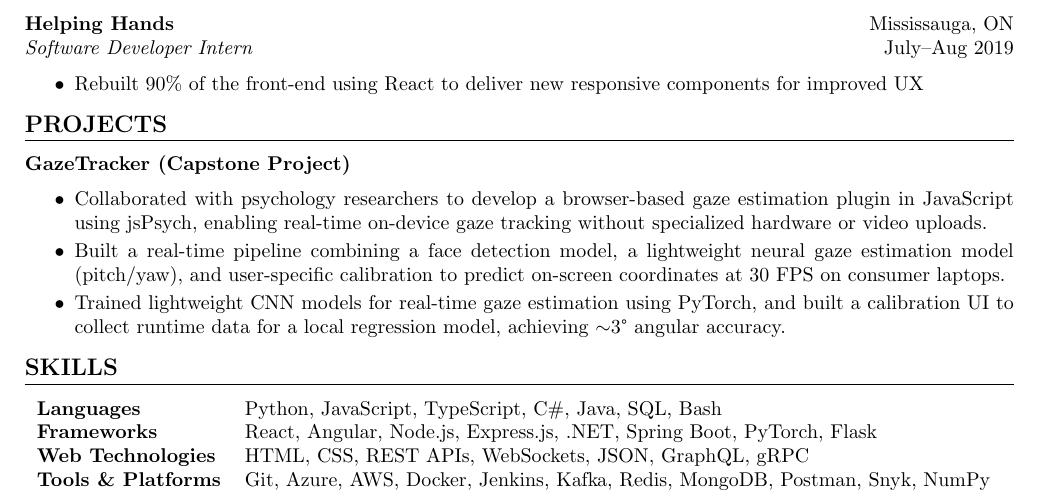
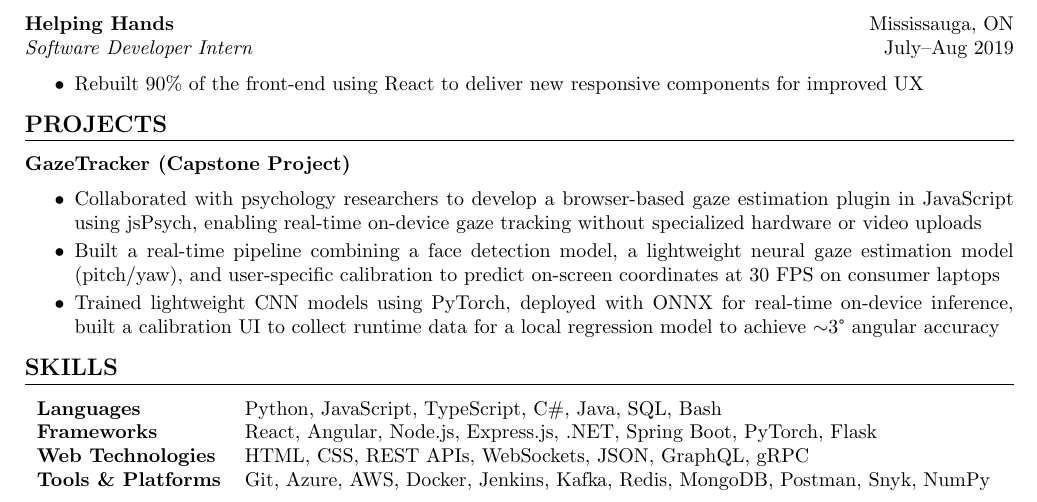
Before and after one commit to eshaanc20/resume-software-engineer, a LaTeX CV (resume.tex): part of the page, cut so that both start at the same text. Compiled offline with pdfLaTeX.

Commit message:
Updated resume syntax

```diff
--- a/resume.tex
+++ b/resume.tex
@@ -81,9 +81,9 @@ Software Engineering and Management \hfill GPA: 3.5/4.0
 
 \textbf{GazeTracker (Capstone Project)}
 \begin{itemize}[itemsep=2pt]
-    \item Collaborated with psychology researchers to develop a browser-based gaze estimation plugin in JavaScript using jsPsych, enabling real-time on-device gaze tracking without specialized hardware or video uploads.
-    \item Built a real-time pipeline combining a face detection model, a lightweight neural gaze estimation model (pitch/yaw), and user-specific calibration to predict on-screen coordinates at 30 FPS on consumer laptops.
-    \item Trained lightweight CNN models for real-time gaze estimation using PyTorch, and built a calibration UI to collect runtime data for a local regression model, achieving $\sim$3° angular accuracy.
+    \item Collaborated with psychology researchers to develop a browser-based gaze estimation plugin in JavaScript using jsPsych, enabling real-time on-device gaze tracking without specialized hardware or video uploads
+    \item Built a real-time pipeline combining a face detection model, a lightweight neural gaze estimation model (pitch/yaw), and user-specific calibration to predict on-screen coordinates at 30 FPS on consumer laptops
+    \item Trained lightweight CNN models using PyTorch, deployed with ONNX for real-time on-device inference, built a calibration UI to collect runtime data for a local regression model to achieve $\sim$3° angular accuracy
 \end{itemize}
 
 \section*{Skills}
```
Also changed, not shown: Eshaan_Chaudhari_Resume.pdf.
